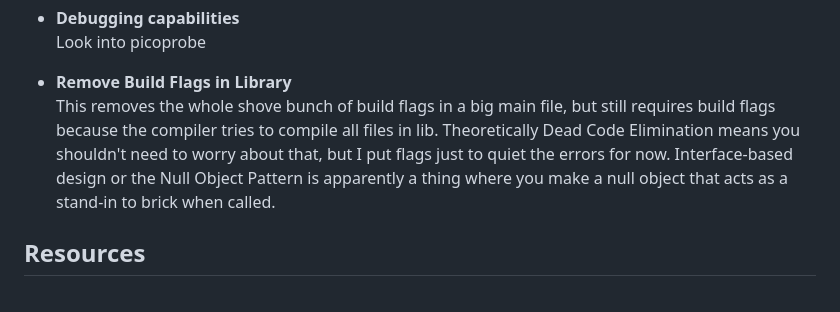
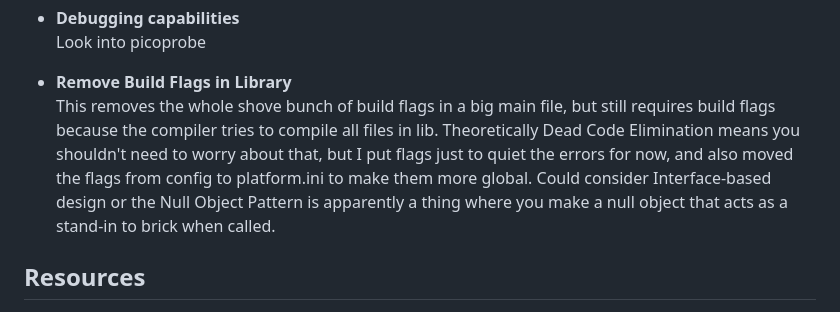
Before and after one commit to gt-marine-robotics-group/firmware-base, a Markdown page: README.md, the part around the change. GitHub-like rendering.

```diff
--- a/README.md
+++ b/README.md
@@ -74,8 +74,8 @@ Video is too large, go watch it on the Notion page below
 
 - **Remove Build Flags in Library**
   This removes the whole shove bunch of build flags in a big main file, but still requires build flags because the compiler tries to compile all files in lib.
-  Theoretically Dead Code Elimination means you shouldn't need to worry about that, but I put flags just to quiet the errors for now.
-  Interface-based design or the Null Object Pattern is apparently a thing where you make a null object that acts as a stand-in to brick when called.
+  Theoretically Dead Code Elimination means you shouldn't need to worry about that, but I put flags just to quiet the errors for now, and also moved the flags from config to platform.ini to make them more global.
+  Could consider Interface-based design or the Null Object Pattern is apparently a thing where you make a null object that acts as a stand-in to brick when called.
 
 ## Resources
 - **What is Programmable I/O on Raspberry Pi Pico?**
```
